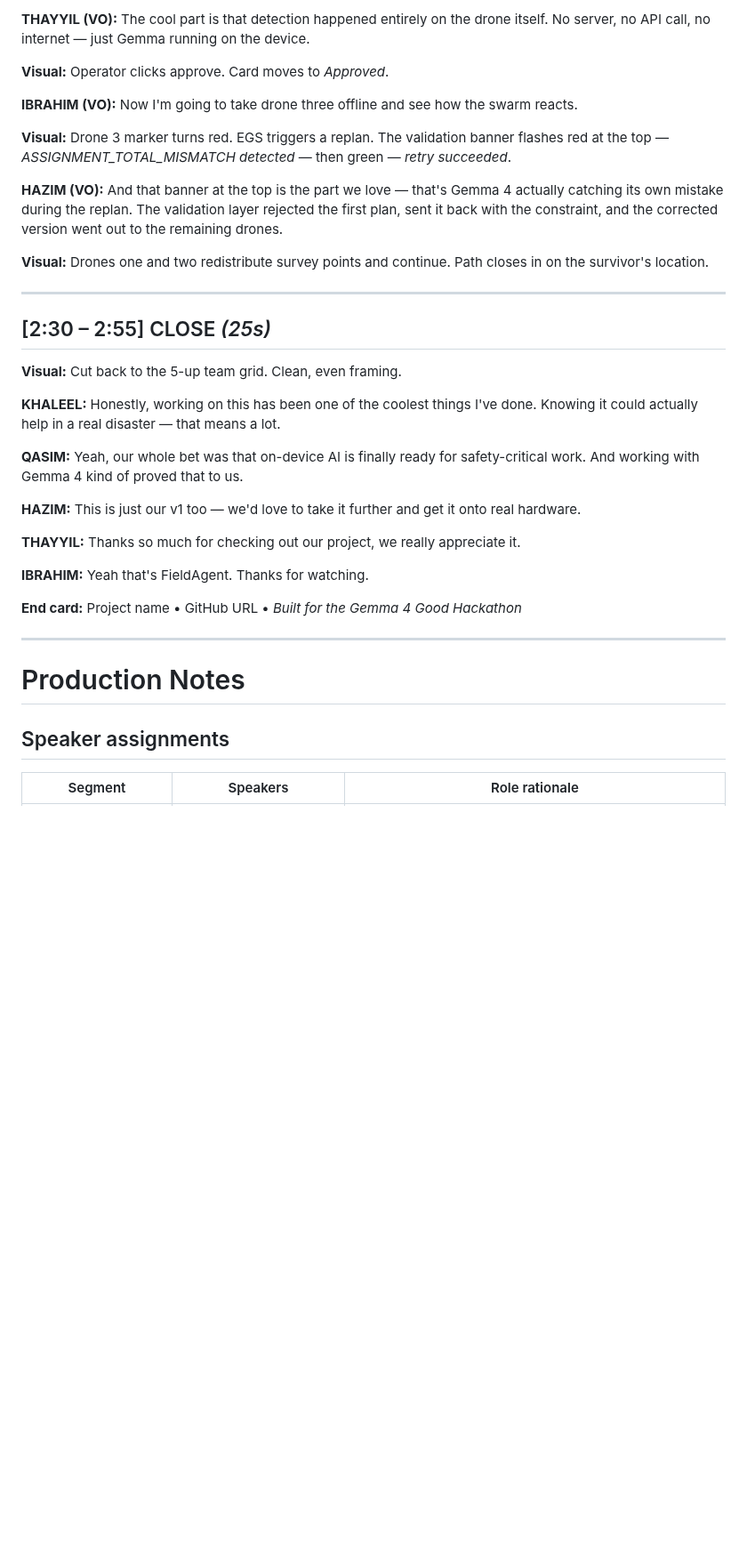
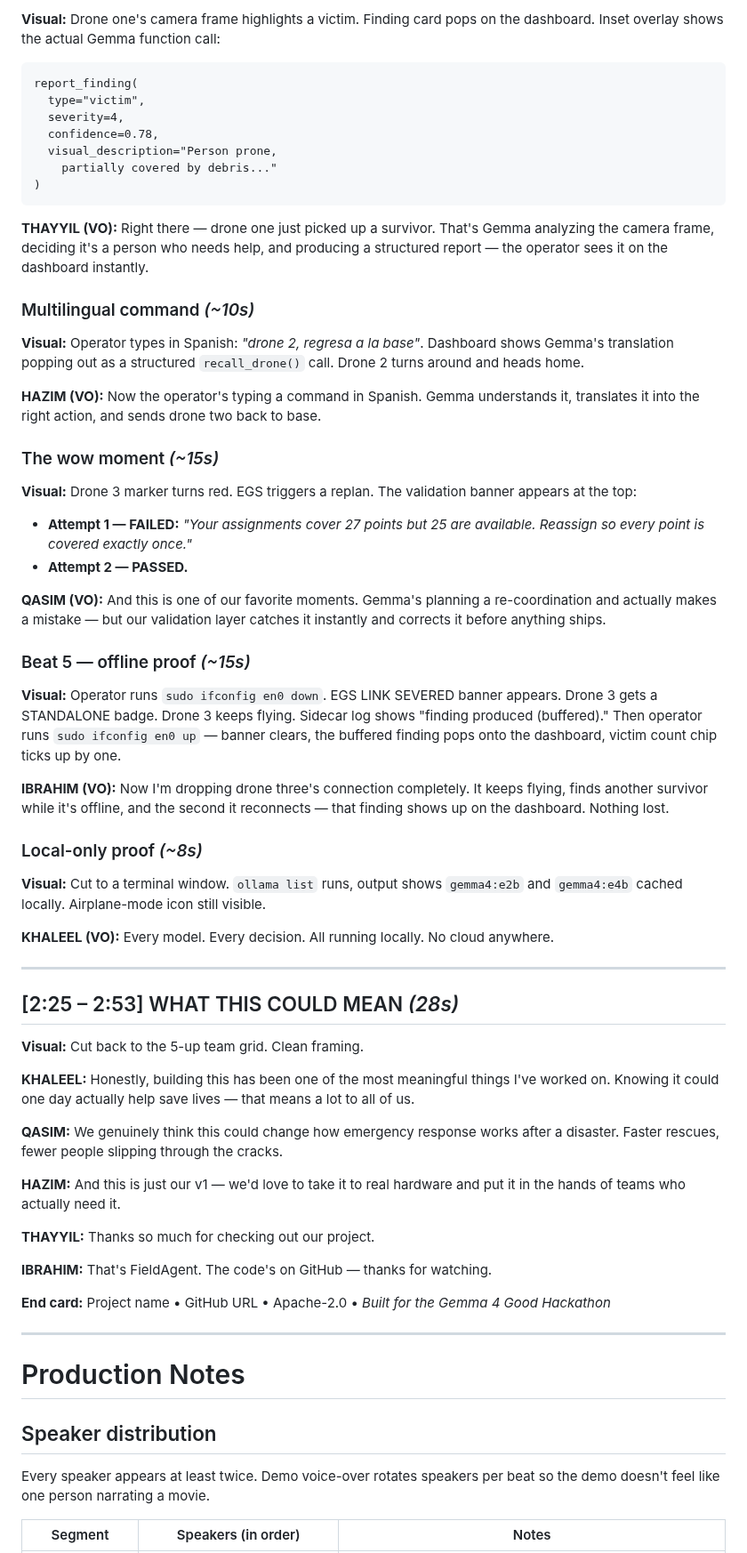
Before and after one commit to ibrahim7860/Gemma-Guardian, a Markdown page: docs/kaggle-video-script.md, the part around one of its changes. Shown at 89% size. GitHub-like rendering; blank space fills up the shorter version.

````diff
--- a/docs/kaggle-video-script.md
+++ b/docs/kaggle-video-script.md
@@ -73,39 +77,68 @@ This is the v1 script. Companion shot list / capture day plan lives below the sc
 
-**THAYYIL (VO):** The cool part is that detection happened entirely on the drone itself. No server, no API call, no internet — just Gemma running on the device.
+**Visual:** Drone one's camera frame highlights a victim. Finding card pops on the dashboard. Inset overlay shows the actual Gemma function call:
+```
+report_finding(
+  type="victim",
+  severity=4,
+  confidence=0.78,
+  visual_description="Person prone,
+    partially covered by debris..."
+)
+```
 
-**Visual:** Operator clicks approve. Card moves to *Approved*.
+**THAYYIL (VO):** Right there — drone one just picked up a survivor. That's Gemma analyzing the camera frame, deciding it's a person who needs help, and producing a structured report — the operator sees it on the dashboard instantly.
 
-**IBRAHIM (VO):** Now I'm going to take drone three offline and see how the swarm reacts.
+### Multilingual command *(~10s)*
 
-**Visual:** Drone 3 marker turns red. EGS triggers a replan. The validation banner flashes red at the top — *ASSIGNMENT_TOTAL_MISMATCH detected* — then green — *retry succeeded*.
+**Visual:** Operator types in Spanish: *"drone 2, regresa a la base"*. Dashboard shows Gemma's translation popping out as a structured `recall_drone()` call. Drone 2 turns around and heads home.
 
-**HAZIM (VO):** And that banner at the top is the part we love — that's Gemma 4 actually catching its own mistake during the replan. The validation layer rejected the first plan, sent it back with the constraint, and the corrected version went out to the remaining drones.
+**HAZIM (VO):** Now the operator's typing a command in Spanish. Gemma understands it, translates it into the right action, and sends drone two back to base.
 
-**Visual:** Drones one and two redistribute survey points and continue. Path closes in on the survivor's location.
+### The wow moment *(~15s)*
+
+**Visual:** Drone 3 marker turns red. EGS triggers a replan. The validation banner appears at the top:
+- **Attempt 1 — FAILED:** *"Your assignments cover 27 points but 25 are available. Reassign so every point is covered exactly once."*
+- **Attempt 2 — PASSED.**
+
+**QASIM (VO):** And this is one of our favorite moments. Gemma's planning a re-coordination and actually makes a mistake — but our validation layer catches it instantly and corrects it before anything ships.
+
+### Beat 5 — offline proof *(~15s)*
+
+**Visual:** Operator runs `sudo ifconfig en0 down`. EGS LINK SEVERED banner appears. Drone 3 gets a STANDALONE badge. Drone 3 keeps flying. Sidecar log shows "finding produced (buffered)." Then operator runs `sudo ifconfig en0 up` — banner clears, the buffered finding pops onto the dashboard, victim count chip ticks up by one.
+
+**IBRAHIM (VO):** Now I'm dropping drone three's connection completely. It keeps flying, finds another survivor while it's offline, and the second it reconnects — that finding shows up on the dashboard. Nothing lost.
+
+### Local-only proof *(~8s)*
+
+**Visual:** Cut to a terminal window. `ollama list` runs, output shows `gemma4:e2b` and `gemma4:e4b` cached locally. Airplane-mode icon still visible.
+
+**KHALEEL (VO):** Every model. Every decision. All running locally. No cloud anywhere.
 
 ---
 
-## [2:30 – 2:55]  CLOSE *(25s)*
+## [2:25 – 2:53]  WHAT THIS COULD MEAN *(28s)*
 
-**Visual:** Cut back to the 5-up team grid. Clean, even framing.
+**Visual:** Cut back to the 5-up team grid. Clean framing.
 
-**KHALEEL:** Honestly, working on this has been one of the coolest things I've done. Knowing it could actually help in a real disaster — that means a lot.
+**KHALEEL:** Honestly, building this has been one of the most meaningful things I've worked on. Knowing it could one day actually help save lives — that means a lot to all of us.
 
-**QASIM:** Yeah, our whole bet was that on-device AI is finally ready for safety-critical work. And working with Gemma 4 kind of proved that to us.
+**QASIM:** We genuinely think this could change how emergency response works after a disaster. Faster rescues, fewer people slipping through the cracks.
 
-**HAZIM:** This is just our v1 too — we'd love to take it further and get it onto real hardware.
+**HAZIM:** And this is just our v1 — we'd love to take it to real hardware and put it in the hands of teams who actually need it.
 
-**THAYYIL:** Thanks so much for checking out our project, we really appreciate it.
+**THAYYIL:** Thanks so much for checking out our project.
 
-**IBRAHIM:** Yeah that's FieldAgent. Thanks for watching.
+**IBRAHIM:** That's FieldAgent. The code's on GitHub — thanks for watching.
 
-**End card:** Project name • GitHub URL • *Built for the Gemma 4 Good Hackathon*
+**End card:** Project name • GitHub URL • Apache-2.0 • *Built for the Gemma 4 Good Hackathon*
 
 ---
 
 # Production Notes
 
-## Speaker assignments
+## Speaker distribution
 
-| Segment | Speakers | Role rationale |
+Every speaker appears at least twice. Demo voice-over rotates speakers per beat so the demo doesn't feel like one person narrating a movie.
+
+| Segment | Speakers (in order) | Notes |
 |---|---|---|
````
Also changed, not shown: other parts of docs/kaggle-video-script.md (+80 -63 lines).
